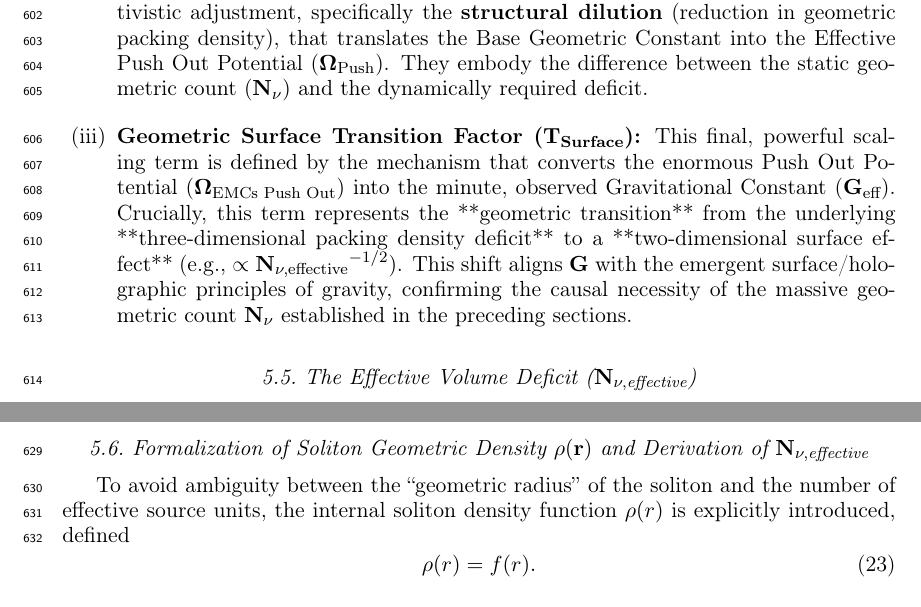
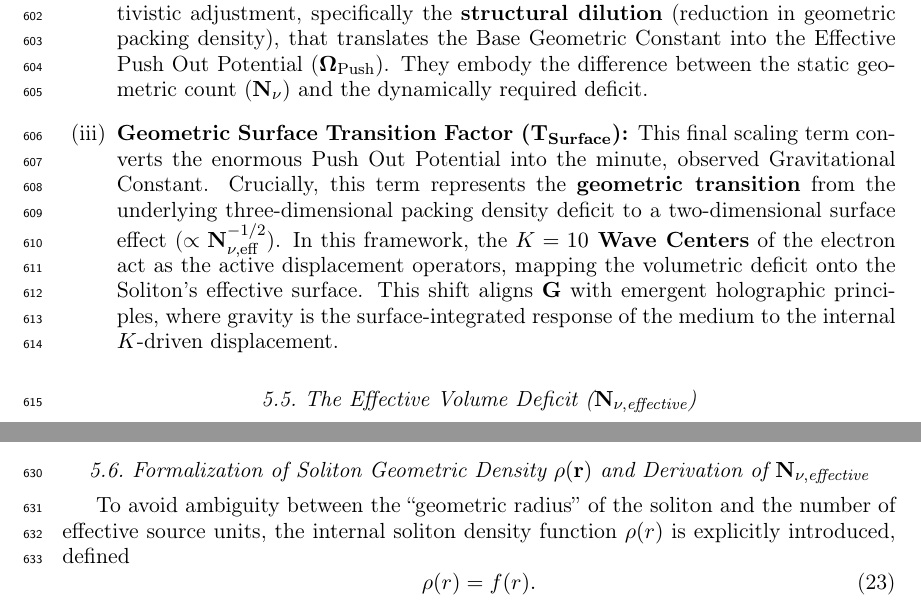
Before and after one commit to lsmolinski/MagnetismGravity, a LaTeX document (MagnetismGravity.tex): two parts of page 20 of 90, joined at a grey line, cut so that both start at the same text. Compiled offline with pdfLaTeX; a LaTeX package or settings file that is missing is left out.

Commit message:
drobna korekta

```diff
--- a/MagnetismGravity.tex
+++ b/MagnetismGravity.tex
@@ -624,7 +624,7 @@ The equation for $\mathbf{G}_{\text{eff}}$ is structured as a product of three p
 
 	\item \textbf{Push Out Terms ($\mathbf{T}_{\text{I}} \mathbf{T}_{\text{II}}$):} These terms quantify the necessary dynamic, relativistic adjustment, specifically the \textbf{structural dilution} (reduction in geometric packing density), that translates the Base Geometric Constant into the Effective Push Out Potential ($\mathbf{\Omega}_{\text{Push}}$). They embody the difference between the static geometric count ($\mathbf{N_{\nu}}$) and the dynamically required deficit.
 
-	\item \textbf{Geometric Surface Transition Factor ($\mathbf{T}_{\text{Surface}}$):} This final, powerful scaling term is defined by the mechanism that converts the enormous Push Out Potential ($\mathbf{\Omega}_{\text{EMCs Push Out}}$) into the minute, observed Gravitational Constant ($\mathbf{G}_{\text{eff}}$). Crucially, this term represents the **geometric transition** from the underlying **three-dimensional packing density deficit** to a **two-dimensional surface effect** (e.g., $\propto \mathbf{N_{\nu, \text{effective}}}^{-1/2}$). This shift aligns $\mathbf{G}$ with the emergent surface/holographic principles of gravity, confirming the causal necessity of the massive geometric count $\mathbf{N_{\nu}}$ established in the preceding sections.
+	\item \textbf{Geometric Surface Transition Factor ($\mathbf{T}_{\text{Surface}}$):} This final scaling term converts the enormous Push Out Potential into the minute, observed Gravitational Constant. Crucially, this term represents the \textbf{geometric transition} from the underlying three-dimensional packing density deficit to a two-dimensional surface effect ($\propto \mathbf{N}_{\nu, \text{eff}}^{-1/2}$). In this framework, the \textbf{$K=10$ Wave Centers} of the electron act as the active displacement operators, mapping the volumetric deficit onto the Soliton's effective surface. This shift aligns $\mathbf{G}$ with emergent holographic principles, where gravity is the surface-integrated response of the medium to the internal $K$-driven displacement.
 \end{enumerate}
 
 \subsection{The Effective Volume Deficit ($\mathbf{N_{\nu, \text{effective}}}$)}
```
Also changed, not shown: MagnetismGravity.pdf.
